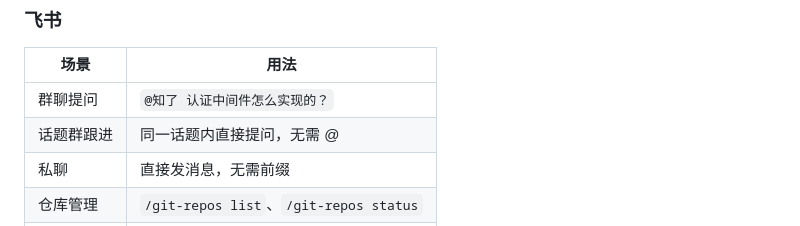
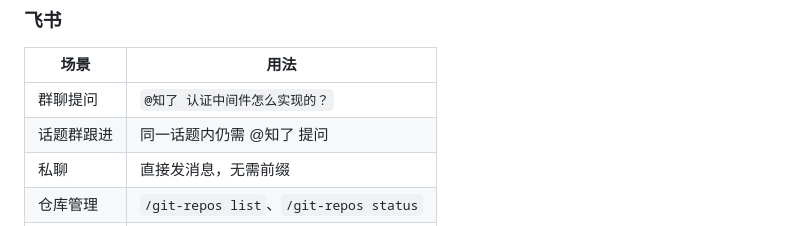
Before and after one commit to oh-zhiliao/zhiliao, a Markdown page: README.md, the part around the change. GitHub-like rendering.

```diff
--- a/README.md
+++ b/README.md
@@ -145,7 +145,7 @@ webchat:                          # 可选
 | 场景 | 用法 |
 |------|------|
 | 群聊提问 | `@知了 认证中间件怎么实现的？` |
-| 话题群跟进 | 同一话题内直接提问，无需 @ |
+| 话题群跟进 | 同一话题内仍需 @知了 提问 |
 | 私聊 | 直接发消息，无需前缀 |
 | 仓库管理 | `/git-repos list`、`/git-repos status` |
 | 重置会话 | `/new`、`/context`、`/help` |
```
Also changed, not shown: README.en.md (+1 -1 lines), docs/deployment.md (+2 -2 lines).
